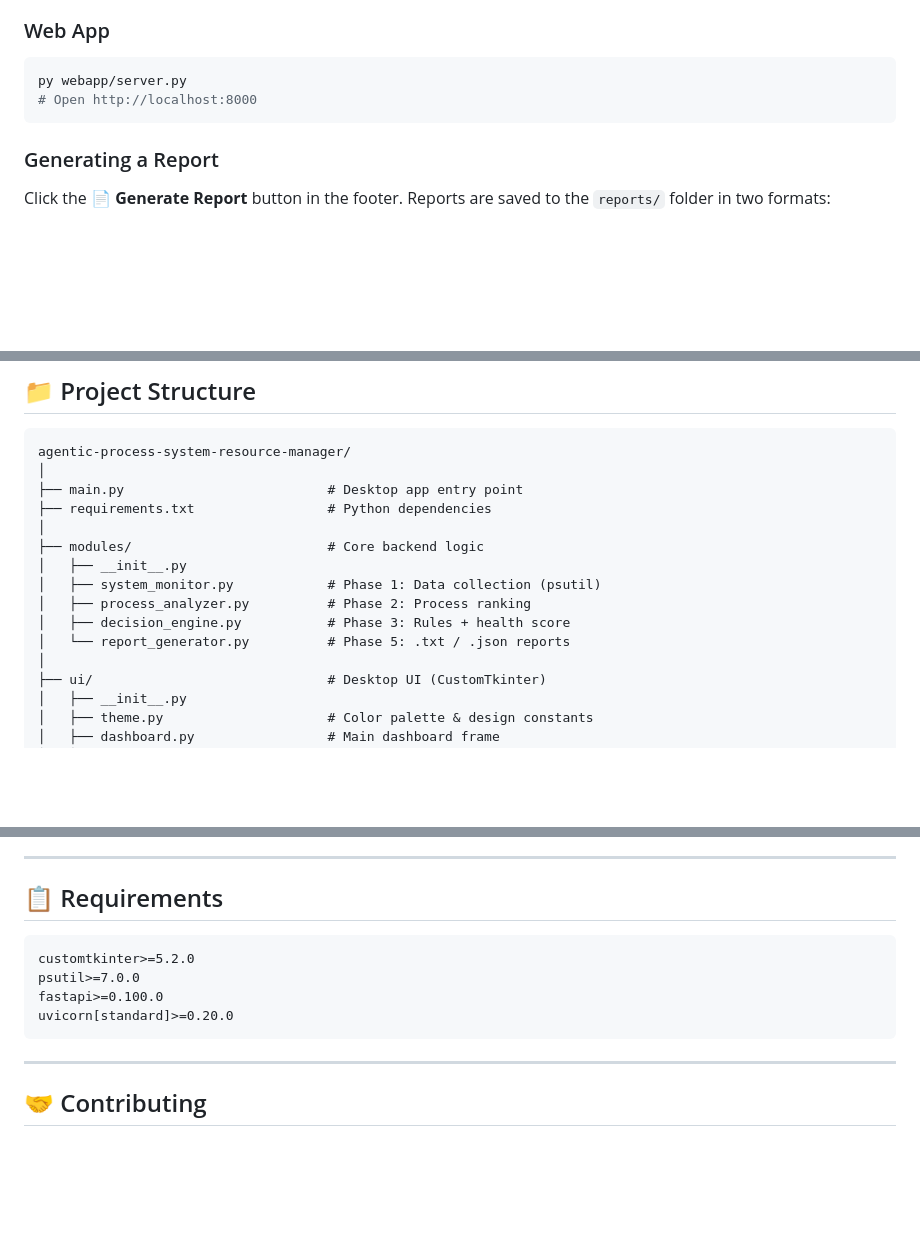
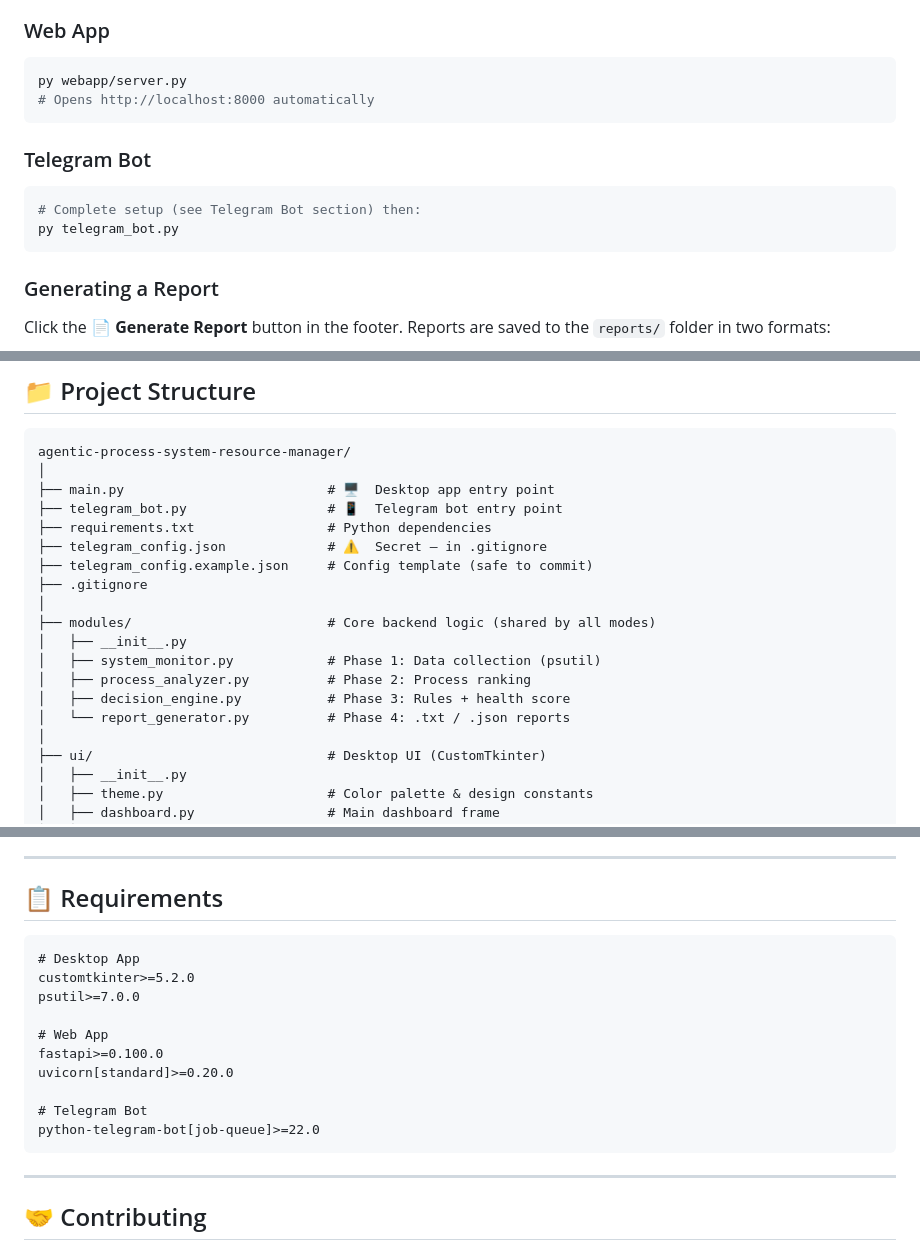
Before and after one commit to Shariful-Islam-Sourav/agentic-process-system-resource-manager, a Markdown page: README.md, 3 parts joined by grey strips. Drawn GitHub-style; blank space fills up the shorter version.

````diff
--- a/README.md
+++ b/README.md
@@ -124,7 +184,13 @@ py main.py
 ### Web App
 ```bash
 py webapp/server.py
-# Open http://localhost:8000
+# Opens http://localhost:8000 automatically
+```
+
+### Telegram Bot
+```bash
+# Complete setup (see Telegram Bot section) then:
+py telegram_bot.py
 ```
 
 ### Generating a Report
@@ -190,15 +255,19 @@ reports/
 ```
 agentic-process-system-resource-manager/
 │
-├── main.py                          # Desktop app entry point
+├── main.py                          # 🖥️  Desktop app entry point
+├── telegram_bot.py                  # 📱  Telegram bot entry point
 ├── requirements.txt                 # Python dependencies
+├── telegram_config.json             # ⚠️  Secret — in .gitignore
+├── telegram_config.example.json     # Config template (safe to commit)
+├── .gitignore
 │
-├── modules/                         # Core backend logic
+├── modules/                         # Core backend logic (shared by all modes)
 │   ├── __init__.py
 │   ├── system_monitor.py            # Phase 1: Data collection (psutil)
 │   ├── process_analyzer.py          # Phase 2: Process ranking
 │   ├── decision_engine.py           # Phase 3: Rules + health score
-│   └── report_generator.py          # Phase 5: .txt / .json reports
+│   └── report_generator.py          # Phase 4: .txt / .json reports
 │
 ├── ui/                              # Desktop UI (CustomTkinter)
 │   ├── __init__.py
@@ -302,10 +373,16 @@ Writes two files per report:
 ## 📋 Requirements
 
 ```
+# Desktop App
 customtkinter>=5.2.0
 psutil>=7.0.0
+
+# Web App
 fastapi>=0.100.0
 uvicorn[standard]>=0.20.0
+
+# Telegram Bot
+python-telegram-bot[job-queue]>=22.0
 ```
 
 ---
````
Also changed, not shown: other parts of README.md (+91 -30 lines).
